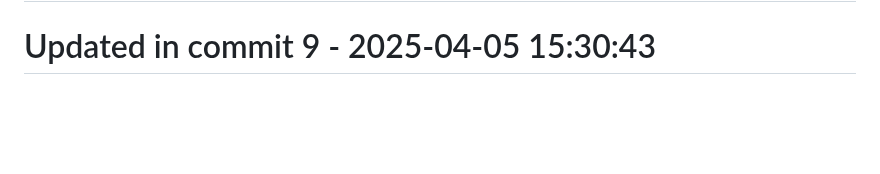
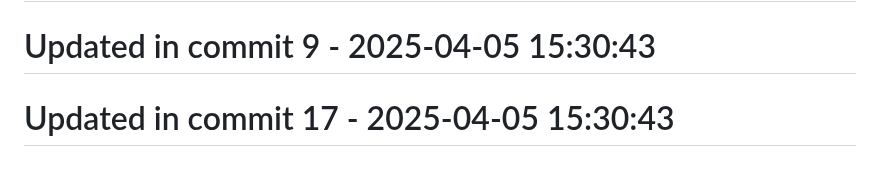
Before and after one commit to llamasearchai/llamakv, a Markdown page: README.md, the part around the change. Rendered like a GitHub page; blank space fills up the shorter version.

```diff
--- a/README.md
+++ b/README.md
@@ -235,3 +235,5 @@ MIT
 # Updated in commit 1 - 2025-04-05 15:30:42
 
 # Updated in commit 9 - 2025-04-05 15:30:43
+
+# Updated in commit 17 - 2025-04-05 15:30:43
```
